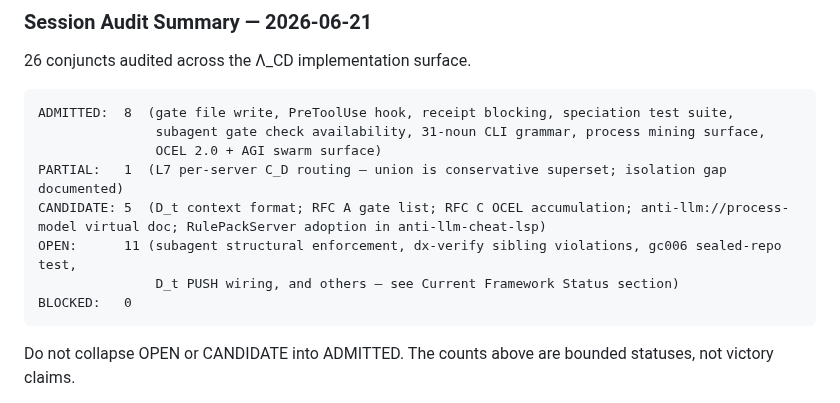
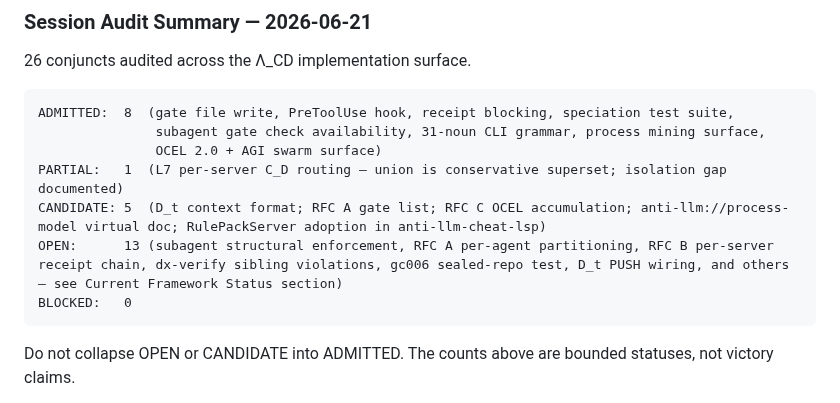
Before and after one commit to seanchatmangpt/lsp-max, a Markdown page: AGENTS.md, the part around the change. Rendered like a GitHub page.

Commit message:
docs(AGENTS.md): restore full OPEN item list (11→13)
RFC A per-agent gate partitioning and RFC B per-server receipt chain
were accidentally dropped in the merge resolution. Both remain OPEN.

Co-Authored-By: Claude Sonnet 4.6 <noreply@anthropic.com>
Claude-Session: https://claude.ai/code/session_01QJd1uSm2uEYSPbA441HRnP

````diff
--- a/AGENTS.md
+++ b/AGENTS.md
@@ -790,8 +790,7 @@ ADMITTED:  8  (gate file write, PreToolUse hook, receipt blocking, speciation te
                OCEL 2.0 + AGI swarm surface)
 PARTIAL:   1  (L7 per-server C_D routing — union is conservative superset; isolation gap documented)
 CANDIDATE: 5  (D_t context format; RFC A gate list; RFC C OCEL accumulation; anti-llm://process-model virtual doc; RulePackServer adoption in anti-llm-cheat-lsp)
-OPEN:      11 (subagent structural enforcement, dx-verify sibling violations, gc006 sealed-repo test,
-               D_t PUSH wiring, and others — see Current Framework Status section)
+OPEN:      13 (subagent structural enforcement, RFC A per-agent partitioning, RFC B per-server receipt chain, dx-verify sibling violations, gc006 sealed-repo test, D_t PUSH wiring, and others — see Current Framework Status section)
 BLOCKED:   0
 ```
 
````
